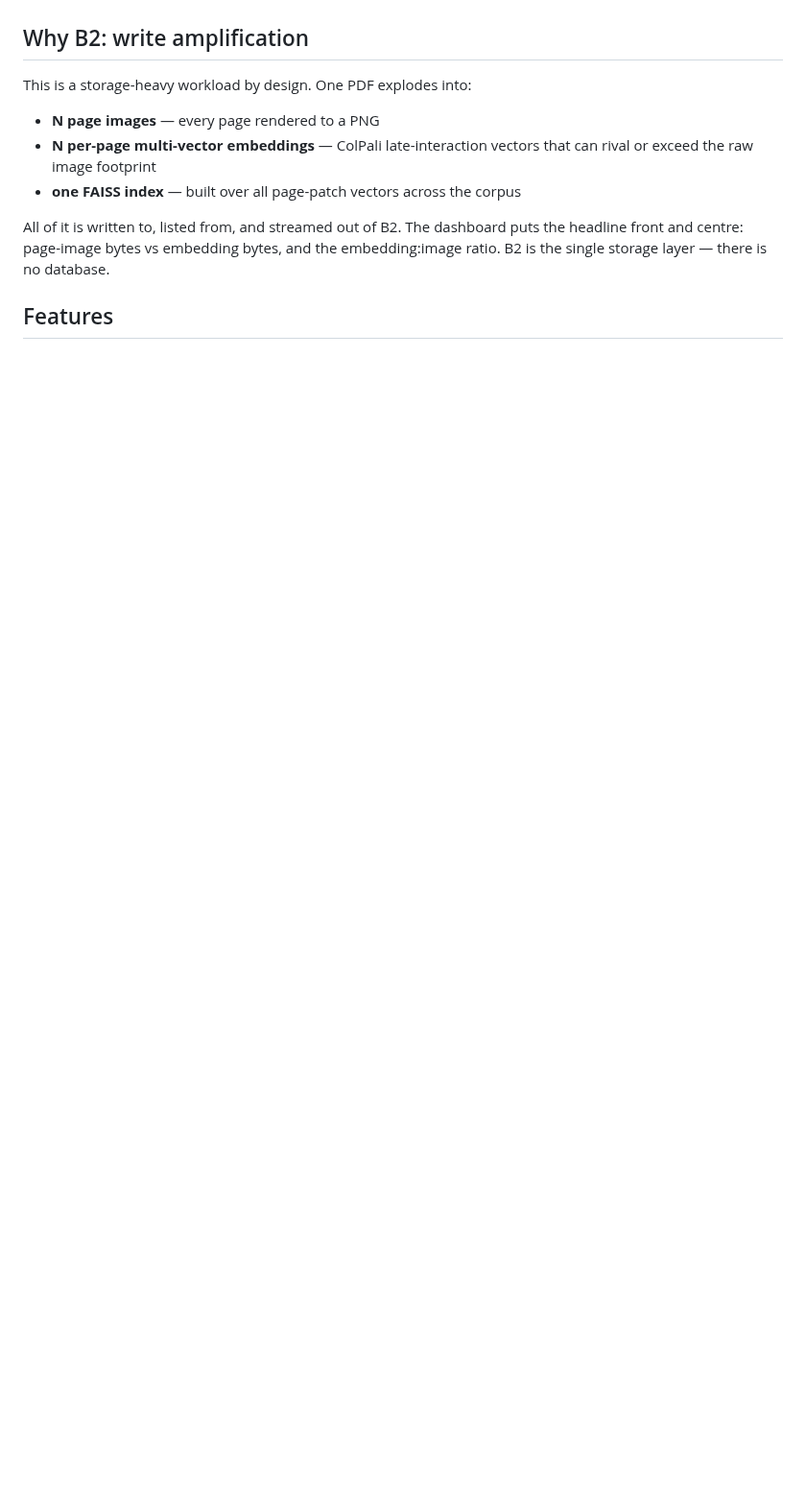
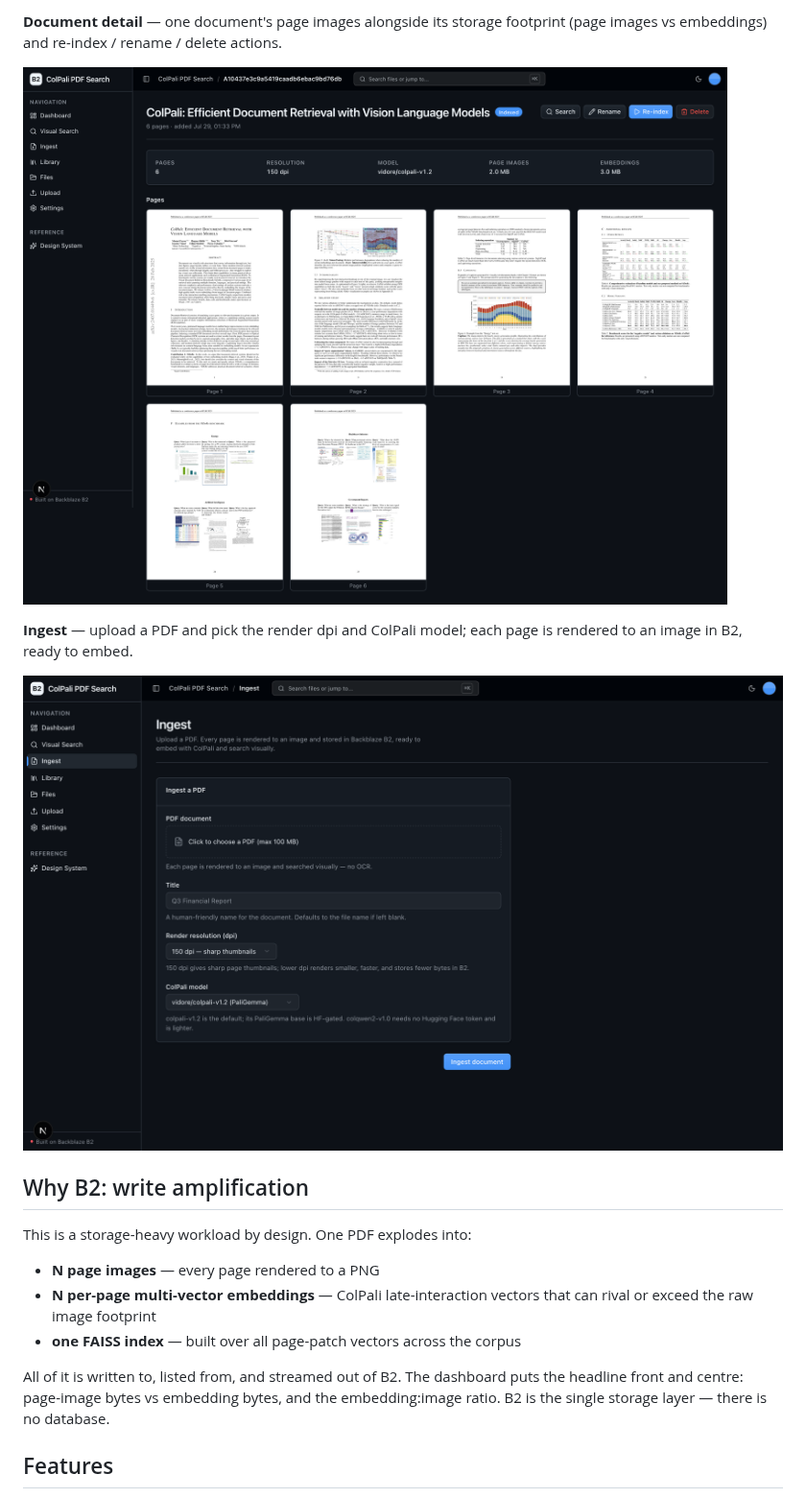
Before and after one commit to backblaze-b2-samples/colpali-pdf-search, a Markdown page: README.md, the part around one of its changes. Shown at 96% size. Drawn GitHub-style; pictures changed too: docs/images/document-detail.png (added), docs/images/ingest.png (added); blank space fills up the shorter version.

Commit message:
docs: add README screenshots

```diff
--- a/README.md
+++ b/README.md
@@ -13,3 +28,10 @@ ColPali model runs locally, so there is no second provider key.
+**Document detail** — one document's page images alongside its storage footprint (page images vs embeddings) and re-index / rename / delete actions.
+
+![Document detail view showing all rendered page images and storage stats](docs/images/document-detail.png)
+
+**Ingest** — upload a PDF and pick the render dpi and ColPali model; each page is rendered to an image in B2, ready to embed.
+
+![Ingest form for uploading a PDF and choosing render dpi and ColPali model](docs/images/ingest.png)
 
 ## Why B2: write amplification
 
```
Also changed, not shown: other parts of README.md (+15 -0 lines), docs/images/dashboard.png (added), docs/images/library.png (added), docs/images/search.png (added).
